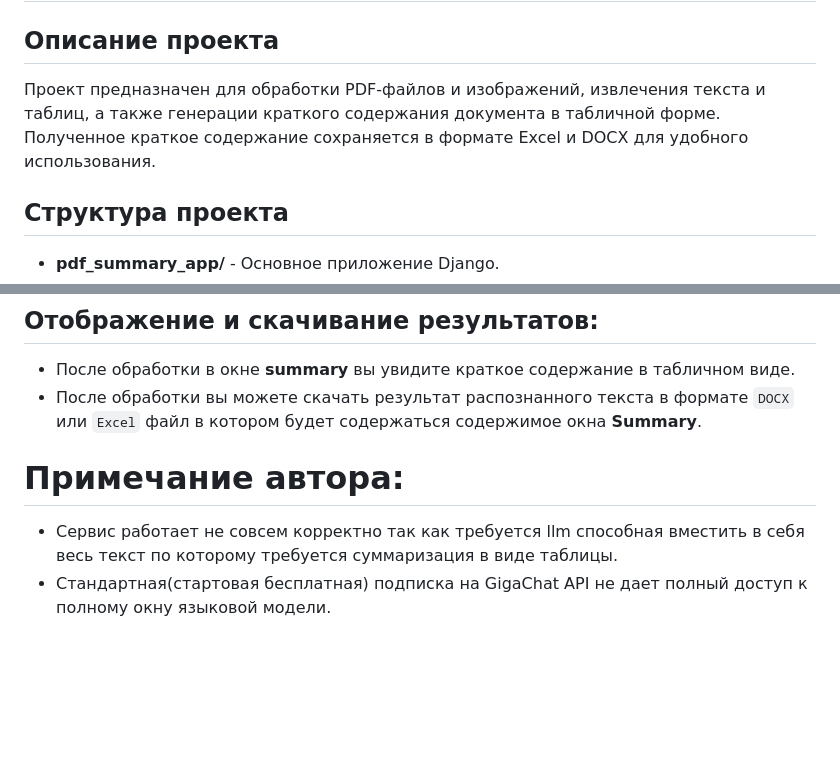
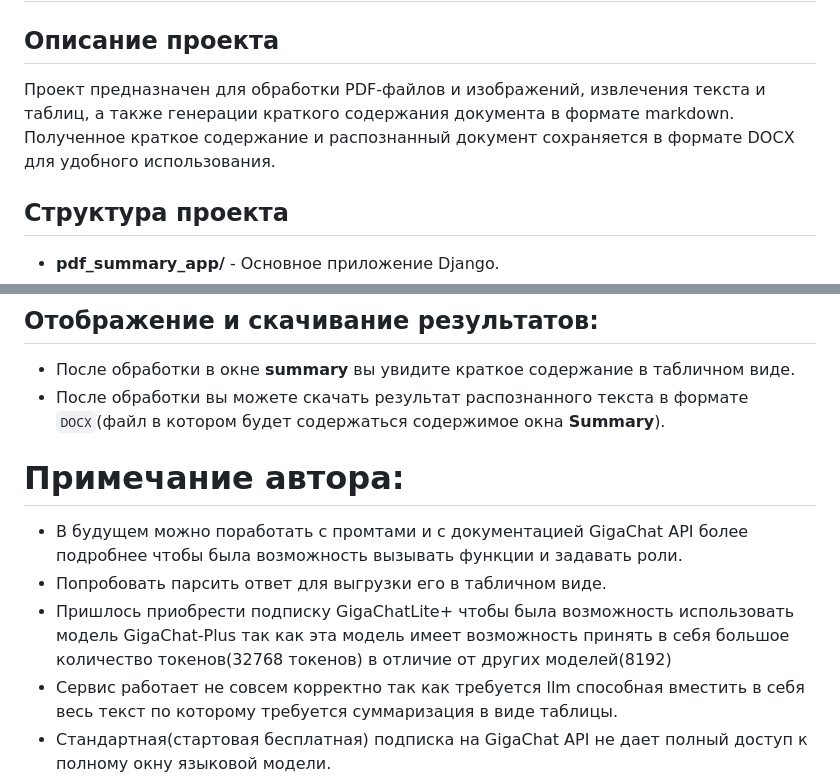
Before and after one commit to Marat3452/pdf_summary, a Markdown page: README.md, 2 parts joined by grey strips. Rendered like a GitHub page; blank space fills up the shorter version.

```diff
--- a/README.md
+++ b/README.md
@@ -2,7 +2,7 @@
 
 ## Описание проекта
 
-Проект предназначен для обработки PDF-файлов и изображений, извлечения текста и таблиц, а также генерации краткого содержания документа в табличной форме. Полученное краткое содержание сохраняется в формате Excel и DOCX для удобного использования.
+Проект предназначен для обработки PDF-файлов и изображений, извлечения текста и таблиц, а также генерации краткого содержания документа в формате markdown. Полученное краткое содержание и распознанный документ сохраняется в формате DOCX для удобного использования.
 
 ## Структура проекта
 
@@ -52,9 +52,12 @@ docker-compose up --build
 
 ## Отображение и скачивание результатов:
 - После обработки в окне __summary__ вы увидите краткое содержание в табличном виде.
-- После обработки вы можете скачать результат распознанного текста в формате `DOCX` или `Excel` файл в котором будет содержаться содержимое окна __Summary__.
+- После обработки вы можете скачать результат распознанного текста в формате `DOCX`(файл в котором будет содержаться содержимое окна __Summary__).
 
 # Примечание автора:
+ - В будущем можно поработать с промтами и с документацией GigaChat API более подробнее чтобы была возможность вызывать функции и задавать роли.
+ - Попробовать парсить ответ для выгрузки его в табличном виде.
+ - Пришлось приобрести подписку GigaChatLite+ чтобы была возможность использовать модель GigaChat-Plus так как эта модель имеет возможность принять в себя большое количество токенов(32768 токенов) в отличие от других моделей(8192)
  - Сервис работает не совсем корректно так как требуется llm способная вместить в себя весь текст по которому требуется суммаризация в виде таблицы.
  - Стандартная(стартовая бесплатная) подписка на GigaChat API не дает полный доступ к полному окну языковой модели.
  - Количество подаваемых токенов сильно ограничена и в соответствии с этим в будущем можно будет посмотреть в сторону более больших моделей способных вмещать в себя весь распознанный текст.
```
